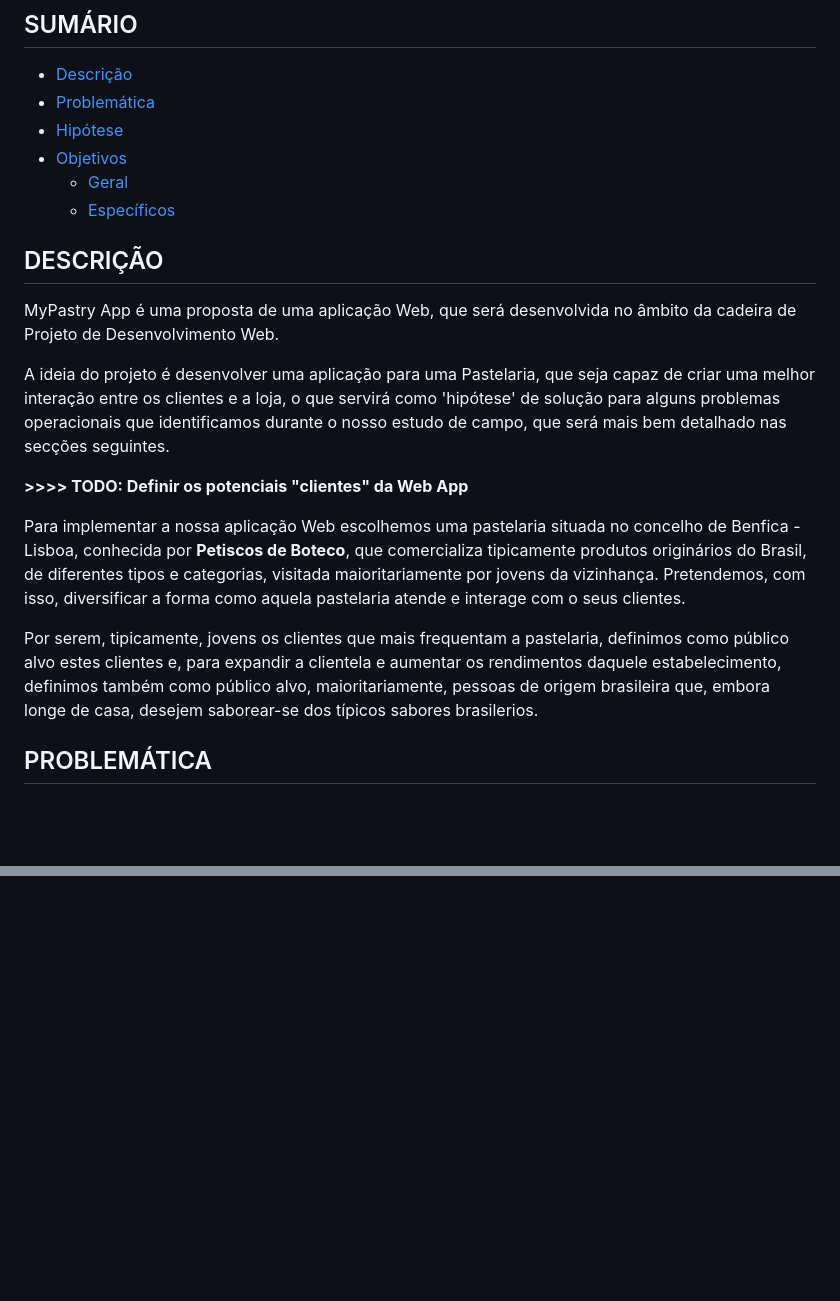
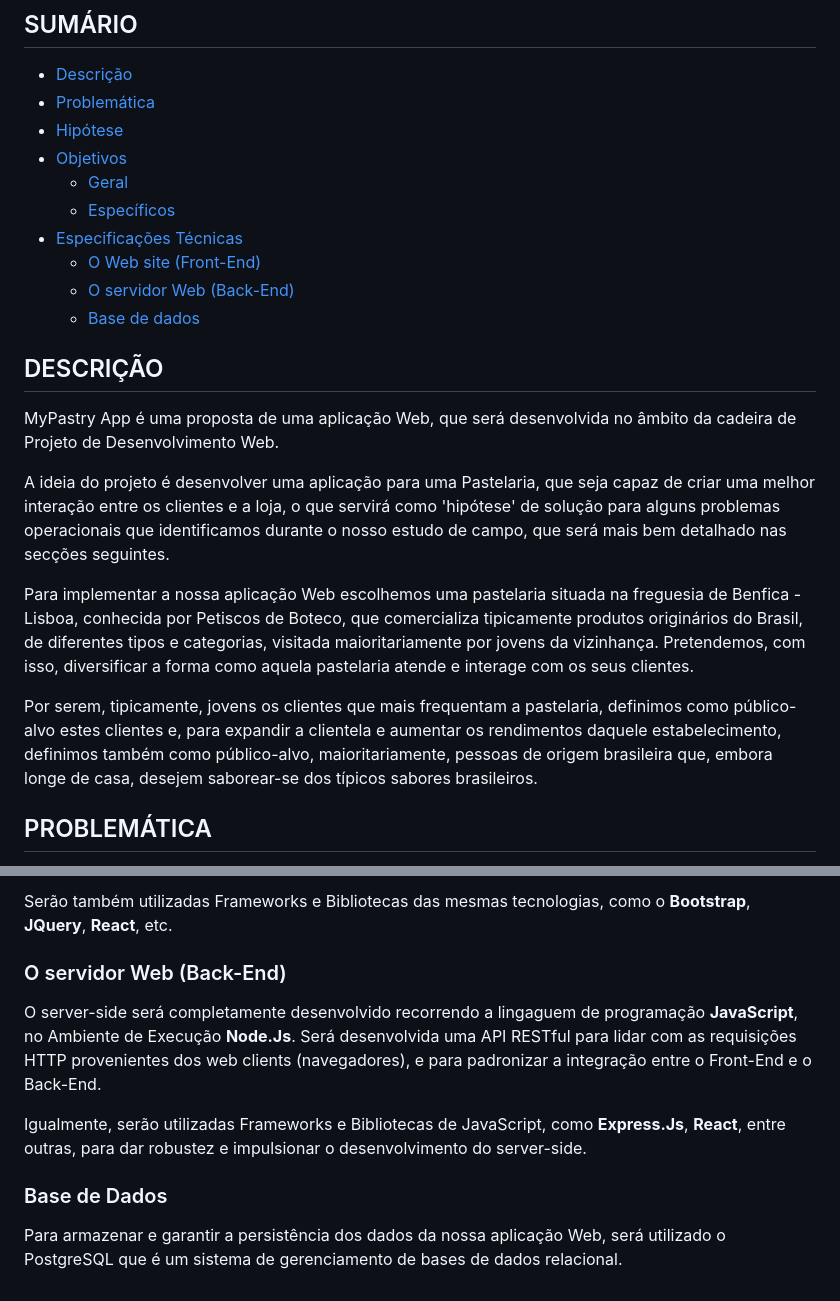
Before and after one commit to Joaquim-Claudio/MyPastry_PROJETO-WEB-2023-2024, a Markdown page: README.md, 2 parts joined by grey strips. Drawn GitHub-style; blank space fills up the shorter version.

```diff
--- a/README.md
+++ b/README.md
@@ -24,6 +24,10 @@ ___
 - [Objetivos](#objetivos)
   - [Geral](#geral)
   - [Específicos](#específicos)
+- [Especificações Técnicas]()
+  - [O Web site (Front-End)]()
+  - [O servidor Web (Back-End)]()
+  - [Base de dados]()
 
 ## DESCRIÇÃO
 
@@ -31,11 +35,9 @@ MyPastry App é uma proposta de uma aplicação Web, que será desenvolvida no
 
 A ideia do projeto é desenvolver uma aplicação para uma Pastelaria, que seja capaz de criar uma melhor interação entre os clientes e a loja, o que servirá como 'hipótese' de solução para alguns problemas operacionais que identificamos durante o nosso estudo de campo, que será mais bem detalhado nas secções seguintes.
 
-**>>>> TODO: Definir os potenciais "clientes" da Web App**
+Para implementar a nossa aplicação Web escolhemos uma pastelaria situada na freguesia de Benfica - Lisboa, conhecida por Petiscos de Boteco, que comercializa tipicamente produtos originários do Brasil, de diferentes tipos e categorias, visitada maioritariamente por jovens da vizinhança. Pretendemos, com isso, diversificar a forma como aquela pastelaria atende e interage com os seus clientes.
 
-Para implementar a nossa aplicação Web escolhemos uma pastelaria situada no concelho de Benfica - Lisboa, conhecida por **Petiscos de Boteco**, que comercializa tipicamente produtos originários do Brasil, de diferentes tipos e categorias, visitada maioritariamente por jovens da vizinhança. Pretendemos, com isso, diversificar a forma como aquela pastelaria atende e interage com o seus clientes.
-
-Por serem, tipicamente, jovens os clientes que mais frequentam a pastelaria, definimos como público alvo estes clientes e, para expandir a clientela e aumentar os rendimentos daquele estabelecimento, definimos também como público alvo, maioritariamente, pessoas de origem brasileira que, embora longe de casa, desejem saborear-se dos típicos sabores brasilerios.
+Por serem, tipicamente, jovens os clientes que mais frequentam a pastelaria, definimos como público-alvo estes clientes e, para expandir a clientela e aumentar os rendimentos daquele estabelecimento, definimos também como público-alvo, maioritariamente, pessoas de origem brasileira que, embora longe de casa, desejem saborear-se dos típicos sabores brasileiros.
 
 
 ## PROBLEMÁTICA
@@ -86,0 +103,12 @@ A proposta desta aplicação propõe-se a alcançar os seguintes objetivos:
+Serão também utilizadas Frameworks e Bibliotecas das mesmas tecnologias, como o **Bootstrap**, **JQuery**, **React**, etc.
+
+### O servidor Web (Back-End)
+
+O server-side será completamente desenvolvido recorrendo a lingaguem de programação **JavaScript**, no Ambiente de Execução **Node.Js**.
+Será desenvolvida uma API RESTful para lidar com as requisições HTTP provenientes dos web clients (navegadores), e para padronizar a integração entre o Front-End e o Back-End.
+
+Igualmente, serão utilizadas Frameworks e Bibliotecas de JavaScript, como **Express.Js**, **React**, entre outras, para dar robustez e impulsionar o desenvolvimento do server-side.
+
+### Base de Dados
+
+Para armazenar e garantir a persistência dos dados da nossa aplicação Web, será utilizado o PostgreSQL que é um sistema de gerenciamento de bases de dados relacional.
```
Also changed, not shown: other parts of README.md (+20 -6 lines).
